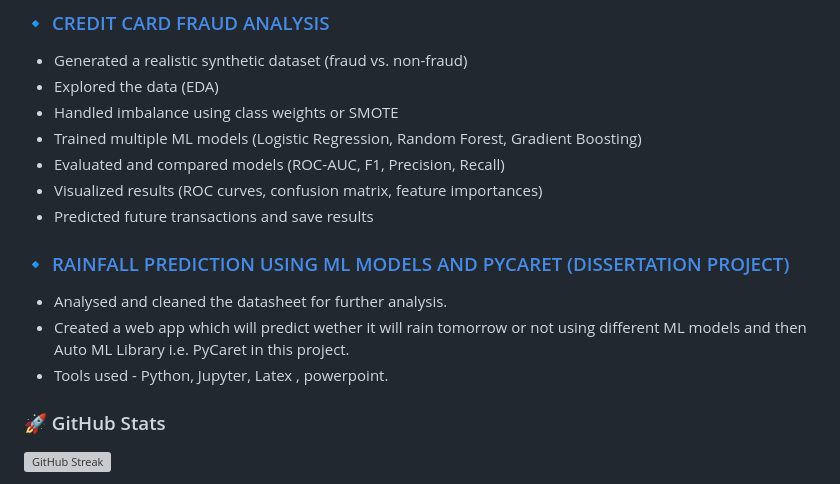
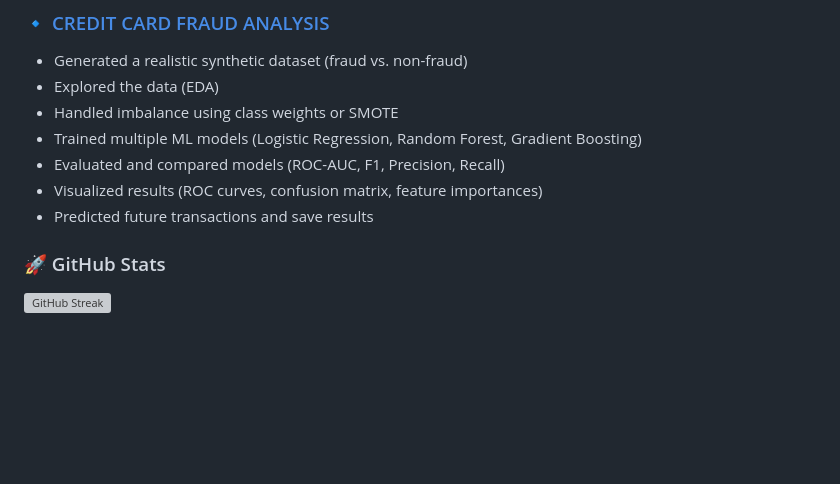
Before and after one commit to Xclipxz07/Xclipxz07, a Markdown page: README.md, the part around one of its changes. Rendered like a GitHub page; blank space fills up the shorter version; grey boxes are pictures that could not be loaded.

```diff
--- a/README.md
+++ b/README.md
@@ -130,10 +138,6 @@
 - Visualized results (ROC curves, confusion matrix, feature importances)
 - Predicted future transactions and save results
 
-### 🔹 [RAINFALL PREDICTION USING ML MODELS AND PYCARET (DISSERTATION PROJECT)](https://github.com/Xclipxz07/Rainfall-prediction/tree/main)
-- Analysed and cleaned the datasheet for further analysis.
-- Created a web app which will predict wether it will rain tomorrow or not using different ML models and then Auto ML Library i.e. PyCaret in this project.
-- Tools used - Python, Jupyter, Latex , powerpoint.
 
 
 ### 🚀 GitHub Stats
```
Also changed, not shown: other parts of README.md (+21 -13 lines).
